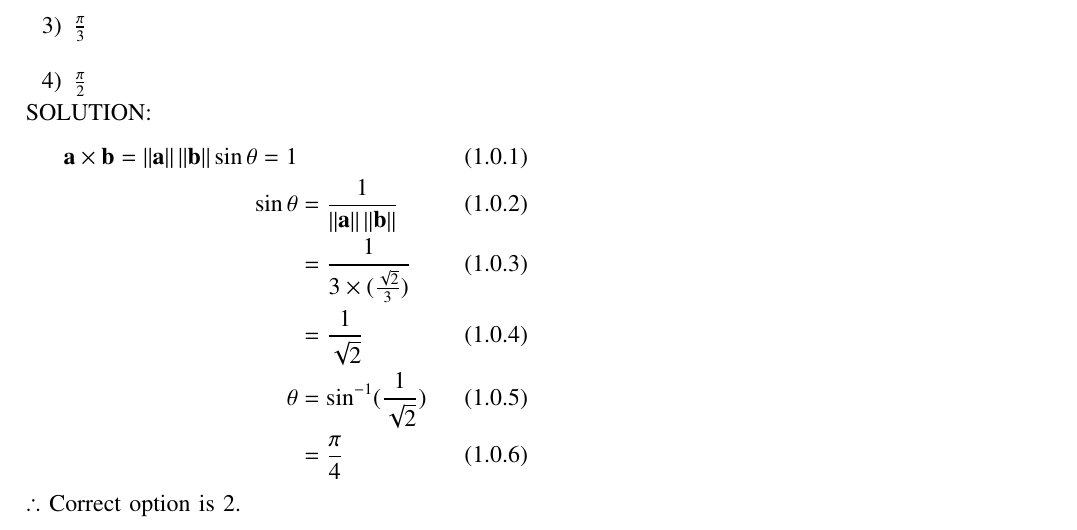
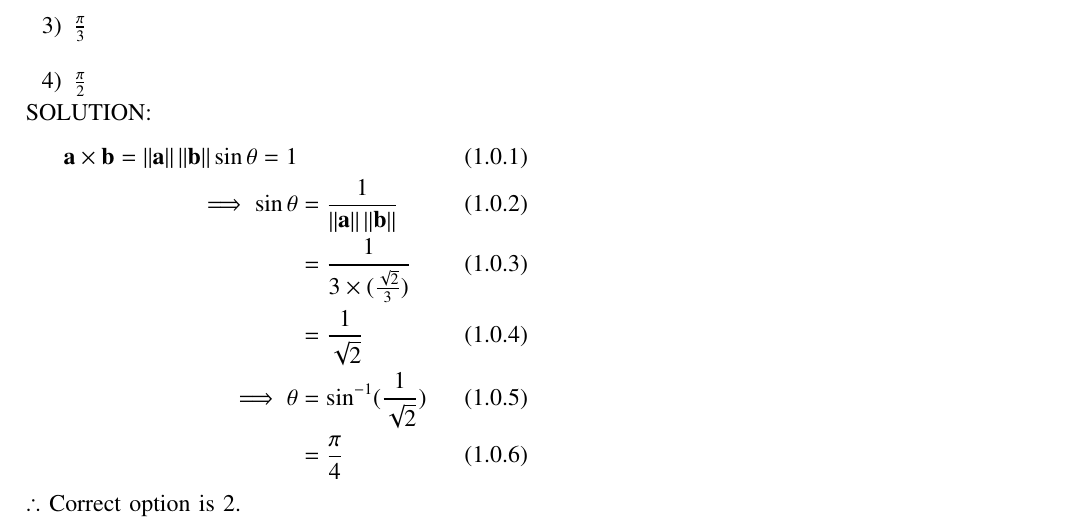
Before and after one commit to ShristySharma/ML_Assignments, a LaTeX paper (12.10.4.11/12.10.4.11.tex): part of the page, cut so that both start at the same text. Compiled offline with pdfLaTeX.

Commit message:
Add files via upload

```diff
--- a/12.10.4.11/12.10.4.11.tex
+++ b/12.10.4.11/12.10.4.11.tex
@@ -209,8 +209,8 @@ columns=fullflexible
 SOLUTION:
 \begin{align}
 \vec{a} \times \vec{b} = \norm{\vec{a}} \norm{\vec{b}} \sin \theta =1\\
-\sin \theta &= \frac{1} {\norm{\vec{a}} \norm{\vec{b}}}\\ &= \frac{1}{3\times(\frac{\sqrt{2}}{3})} \\ &= \frac{1}{\sqrt{2}}\\
-\theta &= \sin^{-1}(\frac{1}{\sqrt{2}}) \\ &= \frac{\pi}{4}
+\implies \sin \theta &= \frac{1} {\norm{\vec{a}} \norm{\vec{b}}}\\ &= \frac{1}{3\times(\frac{\sqrt{2}}{3})} \\ &= \frac{1}{\sqrt{2}}\\
+\implies \theta &= \sin^{-1}(\frac{1}{\sqrt{2}}) \\ &= \frac{\pi}{4}
 \end{align}
 $\therefore$ Correct option is 2.
 \end{document}
```
Also changed, not shown: 12.10.4.11/12.10.4.11.pdf.
